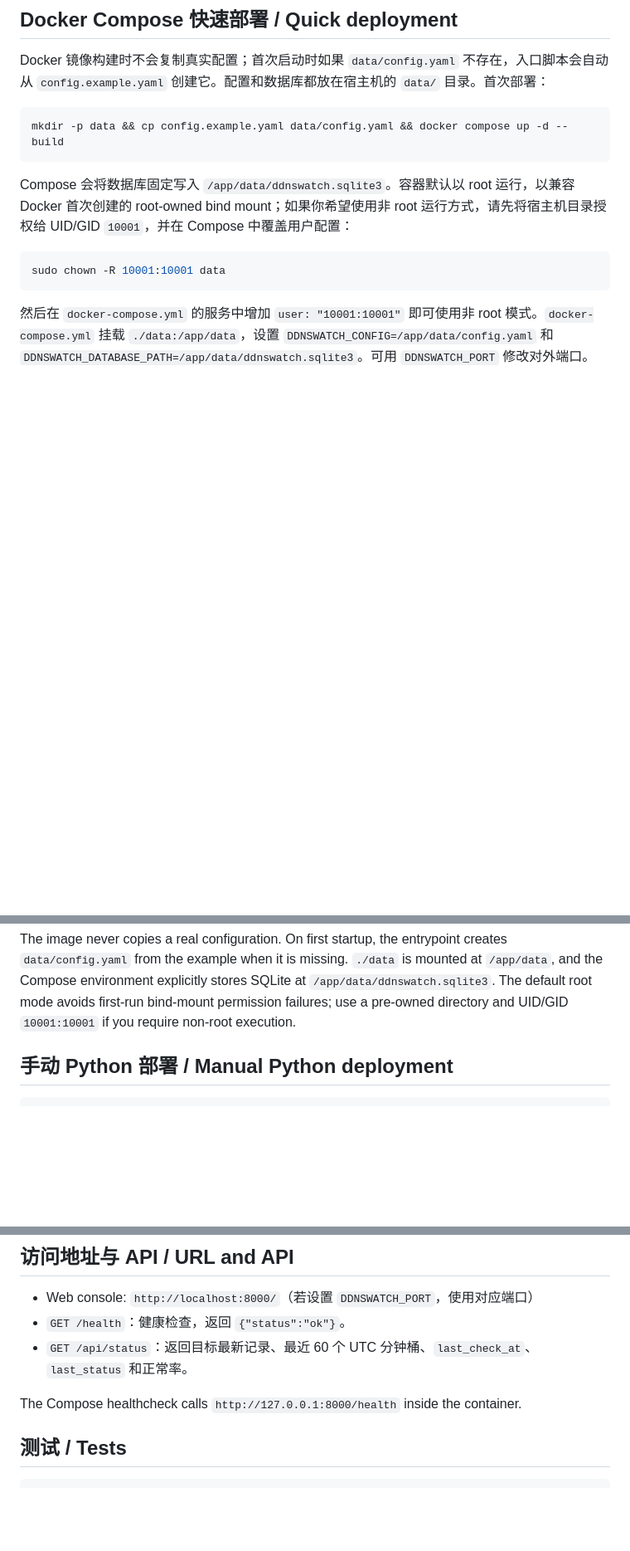
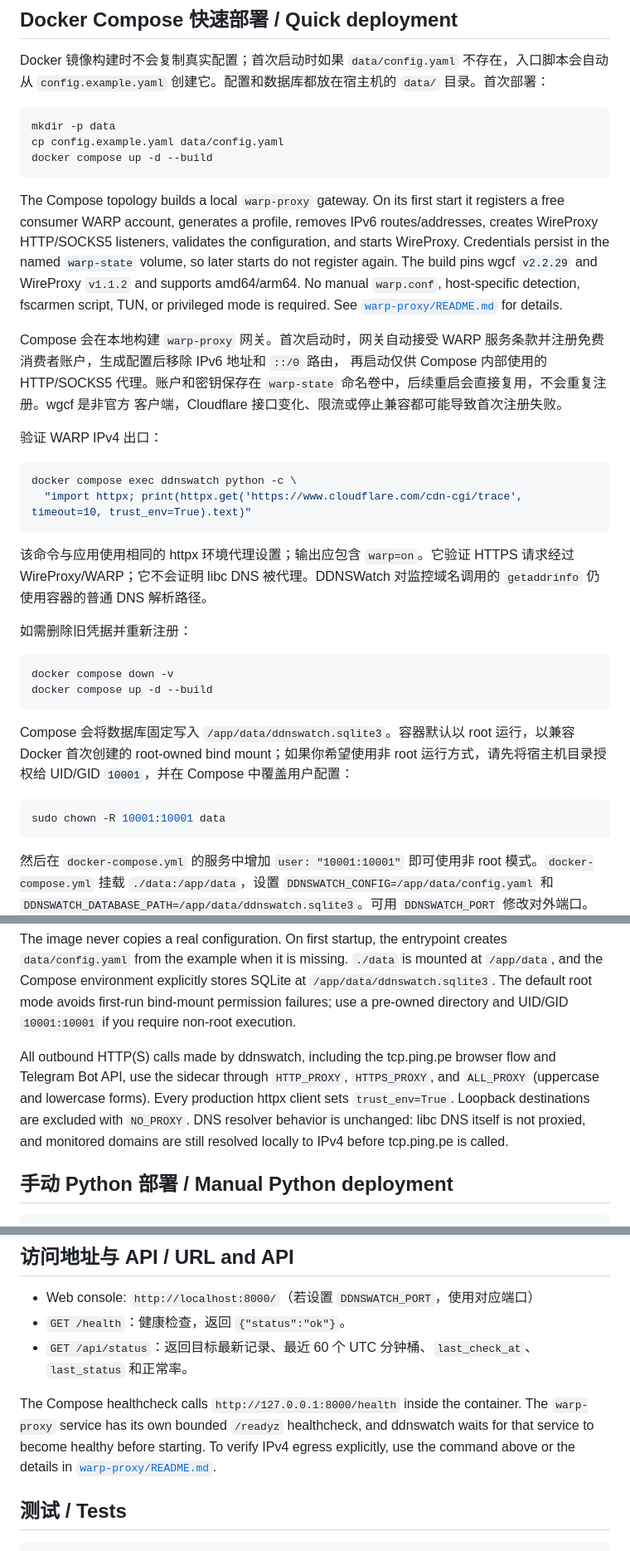
Before and after one commit to luolu1/ddnswatch, a Markdown page: README.md, 3 parts joined by grey strips. Shown at 83% size. GitHub-like rendering; blank space fills up the shorter version.

Commit message:
docs: document automatic WARP deployment
Ultraworked with [Sisyphus](https://github.com/code-yeongyu/oh-my-openagent)

Co-authored-by: Sisyphus <clio-agent@sisyphuslabs.ai>

````diff
--- a/README.md
+++ b/README.md
@@ -27,7 +27,42 @@ This project uses the browser flow of `tcp.ping.pe`. It is an **unofficial webpa
 Docker 镜像构建时不会复制真实配置；首次启动时如果 `data/config.yaml` 不存在，入口脚本会自动从 `config.example.yaml` 创建它。配置和数据库都放在宿主机的 `data/` 目录。首次部署：
 
 ```bash
-mkdir -p data && cp config.example.yaml data/config.yaml && docker compose up -d --build
+mkdir -p data
+cp config.example.yaml data/config.yaml
+docker compose up -d --build
+```
+
+The Compose topology builds a local `warp-proxy` gateway. On its first start it
+registers a free consumer WARP account, generates a profile, removes IPv6
+routes/addresses, creates WireProxy HTTP/SOCKS5 listeners, validates the
+configuration, and starts WireProxy. Credentials persist in the named
+`warp-state` volume, so later starts do not register again. The build pins
+wgcf `v2.2.29` and WireProxy `v1.1.2` and supports amd64/arm64. No manual
+`warp.conf`, host-specific detection, fscarmen script, TUN, or privileged mode
+is required. See [`warp-proxy/README.md`](warp-proxy/README.md) for details.
+
+Compose 会在本地构建 `warp-proxy` 网关。首次启动时，网关自动接受 WARP
+服务条款并注册免费消费者账户，生成配置后移除 IPv6 地址和 `::/0` 路由，
+再启动仅供 Compose 内部使用的 HTTP/SOCKS5 代理。账户和密钥保存在
+`warp-state` 命名卷中，后续重启会直接复用，不会重复注册。wgcf 是非官方
+客户端，Cloudflare 接口变化、限流或停止兼容都可能导致首次注册失败。
+
+验证 WARP IPv4 出口：
+
+```bash
+docker compose exec ddnswatch python -c \
+  "import httpx; print(httpx.get('https://www.cloudflare.com/cdn-cgi/trace', timeout=10, trust_env=True).text)"
+```
+
+该命令与应用使用相同的 httpx 环境代理设置；输出应包含 `warp=on`。它验证 HTTPS
+请求经过 WireProxy/WARP；它不会证明 libc DNS 被代理。DDNSWatch 对监控域名调用的
+`getaddrinfo` 仍使用容器的普通 DNS 解析路径。
+
+如需删除旧凭据并重新注册：
+
+```bash
+docker compose down -v
+docker compose up -d --build
 ```
 
 Compose 会将数据库固定写入 `/app/data/ddnswatch.sqlite3`。容器默认以 root 运行，以兼容 Docker 首次创建的 root-owned bind mount；如果你希望使用非 root 运行方式，请先将宿主机目录授权给 UID/GID `10001`，并在 Compose 中覆盖用户配置：
@@ -39,6 +74,13 @@ sudo chown -R 10001:10001 data
 然后在 `docker-compose.yml` 的服务中增加 `user: "10001:10001"` 即可使用非 root 模式。`docker-compose.yml` 挂载 `./data:/app/data`，设置 `DDNSWATCH_CONFIG=/app/data/config.yaml` 和 `DDNSWATCH_DATABASE_PATH=/app/data/ddnswatch.sqlite3`。可用 `DDNSWATCH_PORT` 修改对外端口。
 
 The image never copies a real configuration. On first startup, the entrypoint creates `data/config.yaml` from the example when it is missing. `./data` is mounted at `/app/data`, and the Compose environment explicitly stores SQLite at `/app/data/ddnswatch.sqlite3`. The default root mode avoids first-run bind-mount permission failures; use a pre-owned directory and UID/GID `10001:10001` if you require non-root execution.
+
+All outbound HTTP(S) calls made by ddnswatch, including the tcp.ping.pe browser
+flow and Telegram Bot API, use the sidecar through `HTTP_PROXY`, `HTTPS_PROXY`,
+and `ALL_PROXY` (uppercase and lowercase forms). Every production httpx client
+sets `trust_env=True`. Loopback destinations are excluded with `NO_PROXY`. DNS
+resolver behavior is unchanged: libc DNS itself is not proxied, and monitored
+domains are still resolved locally to IPv4 before tcp.ping.pe is called.
 
 ## 手动 Python 部署 / Manual Python deployment
 
@@ -102,6 +144,10 @@ docker compose up -d --build
 - `GET /api/status`：返回目标最新记录、最近 60 个 UTC 分钟桶、`last_check_at`、`last_status` 和正常率。
 
 The Compose healthcheck calls `http://127.0.0.1:8000/health` inside the container.
+The `warp-proxy` service has its own bounded `/readyz` healthcheck, and
+ddnswatch waits for that service to become healthy before starting. To verify
+IPv4 egress explicitly, use the command above or the details in
+[`warp-proxy/README.md`](warp-proxy/README.md).
 
 ## 测试 / Tests
 
````
Also changed, not shown: warp-proxy/README.md (added, +33 -0 lines).
